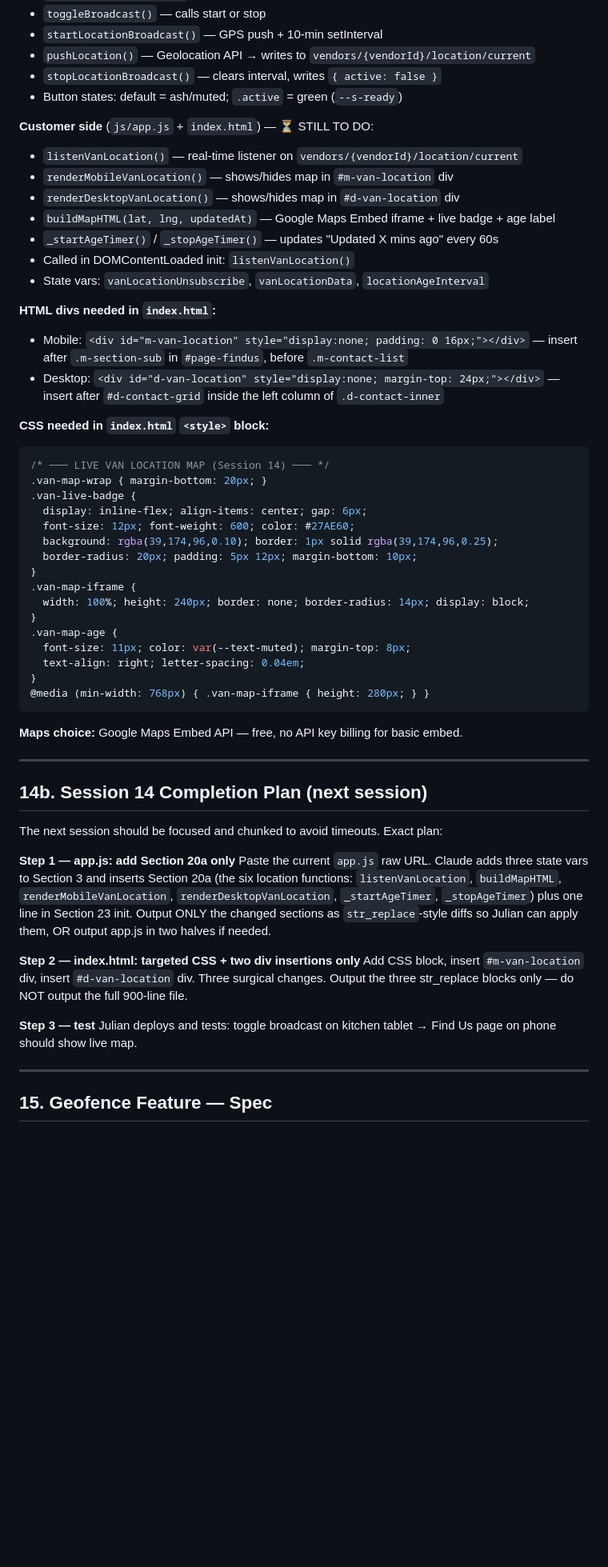
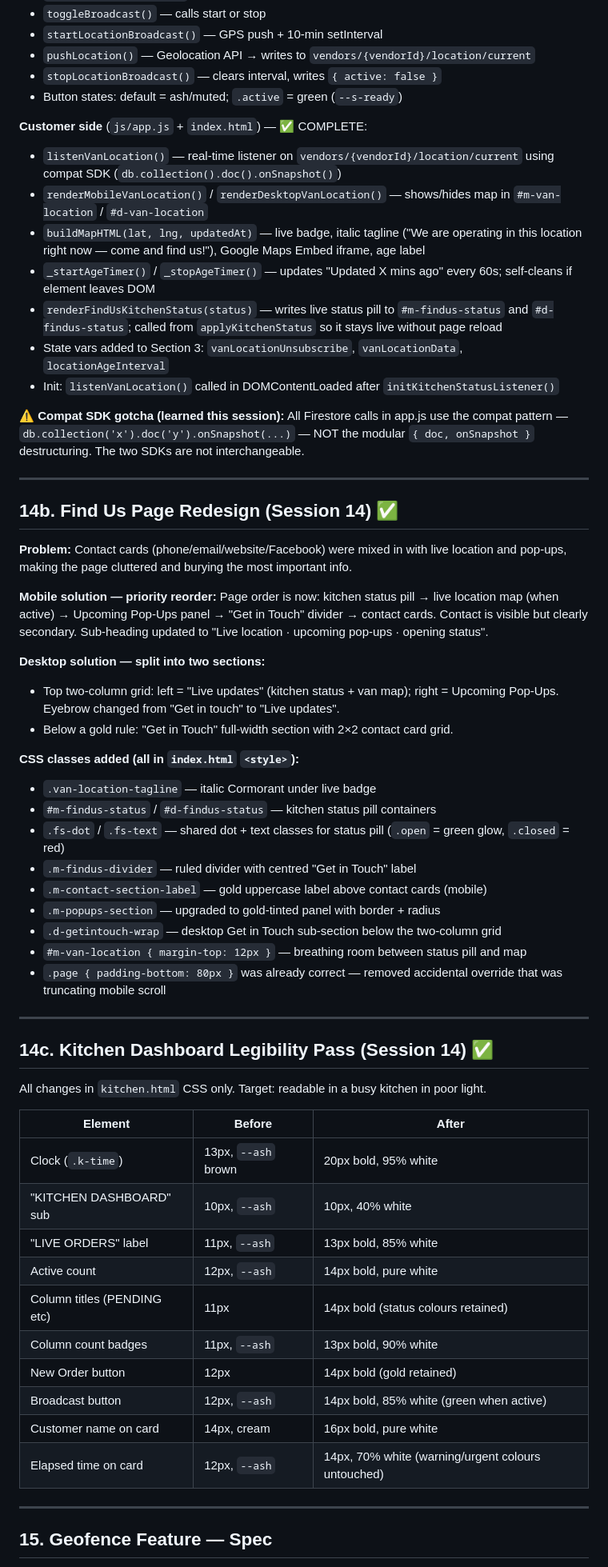
Before and after one commit to JulianBell106/lamulettipizza, a Markdown page: PROJECT.md, the part around one of its changes. Shown at 80% size. GitHub-like rendering; blank space fills up the shorter version.

````diff
--- a/PROJECT.md
+++ b/PROJECT.md
@@ -278,55 +285,59 @@ users/{uid}/
 - `stopLocationBroadcast()` — clears interval, writes `{ active: false }`
 - Button states: default = ash/muted; `.active` = green (`--s-ready`)
 
-**Customer side** (`js/app.js` + `index.html`) — ⏳ STILL TO DO:
-- `listenVanLocation()` — real-time listener on `vendors/{vendorId}/location/current`
-- `renderMobileVanLocation()` — shows/hides map in `#m-van-location` div
-- `renderDesktopVanLocation()` — shows/hides map in `#d-van-location` div
-- `buildMapHTML(lat, lng, updatedAt)` — Google Maps Embed iframe + live badge + age label
-- `_startAgeTimer()` / `_stopAgeTimer()` — updates "Updated X mins ago" every 60s
-- Called in DOMContentLoaded init: `listenVanLocation()`
-- State vars: `vanLocationUnsubscribe`, `vanLocationData`, `locationAgeInterval`
+**Customer side** (`js/app.js` + `index.html`) — ✅ COMPLETE:
+- `listenVanLocation()` — real-time listener on `vendors/{vendorId}/location/current` using compat SDK (`db.collection().doc().onSnapshot()`)
+- `renderMobileVanLocation()` / `renderDesktopVanLocation()` — shows/hides map in `#m-van-location` / `#d-van-location`
+- `buildMapHTML(lat, lng, updatedAt)` — live badge, italic tagline ("We are operating in this location right now — come and find us!"), Google Maps Embed iframe, age label
+- `_startAgeTimer()` / `_stopAgeTimer()` — updates "Updated X mins ago" every 60s; self-cleans if element leaves DOM
+- `renderFindUsKitchenStatus(status)` — writes live status pill to `#m-findus-status` and `#d-findus-status`; called from `applyKitchenStatus` so it stays live without page reload
+- State vars added to Section 3: `vanLocationUnsubscribe`, `vanLocationData`, `locationAgeInterval`
+- Init: `listenVanLocation()` called in DOMContentLoaded after `initKitchenStatusListener()`
 
-**HTML divs needed in `index.html`:**
-- Mobile: `<div id="m-van-location" style="display:none; padding: 0 16px;"></div>` — insert after `.m-section-sub` in `#page-findus`, before `.m-contact-list`
-- Desktop: `<div id="d-van-location" style="display:none; margin-top: 24px;"></div>` — insert after `#d-contact-grid` inside the left column of `.d-contact-inner`
-
-**CSS needed in `index.html` `<style>` block:**
-```css
-/* ─── LIVE VAN LOCATION MAP (Session 14) ─── */
-.van-map-wrap { margin-bottom: 20px; }
-.van-live-badge {
-  display: inline-flex; align-items: center; gap: 6px;
-  font-size: 12px; font-weight: 600; color: #27AE60;
-  background: rgba(39,174,96,0.10); border: 1px solid rgba(39,174,96,0.25);
-  border-radius: 20px; padding: 5px 12px; margin-bottom: 10px;
-}
-.van-map-iframe {
-  width: 100%; height: 240px; border: none; border-radius: 14px; display: block;
-}
-.van-map-age {
-  font-size: 11px; color: var(--text-muted); margin-top: 8px;
-  text-align: right; letter-spacing: 0.04em;
-}
-@media (min-width: 768px) { .van-map-iframe { height: 280px; } }
-```
-
-**Maps choice:** Google Maps Embed API — free, no API key billing for basic embed.
+**⚠️ Compat SDK gotcha (learned this session):** All Firestore calls in app.js use the compat pattern — `db.collection('x').doc('y').onSnapshot(...)` — NOT the modular `{ doc, onSnapshot }` destructuring. The two SDKs are not interchangeable.
 
 ---
 
-## 14b. Session 14 Completion Plan (next session)
+## 14b. Find Us Page Redesign (Session 14) ✅
 
-The next session should be focused and chunked to avoid timeouts. Exact plan:
+**Problem:** Contact cards (phone/email/website/Facebook) were mixed in with live location and pop-ups, making the page cluttered and burying the most important info.
 
-**Step 1 — app.js: add Section 20a only**
-Paste the current `app.js` raw URL. Claude adds three state vars to Section 3 and inserts Section 20a (the six location functions: `listenVanLocation`, `buildMapHTML`, `renderMobileVanLocation`, `renderDesktopVanLocation`, `_startAgeTimer`, `_stopAgeTimer`) plus one line in Section 23 init. Output ONLY the changed sections as `str_replace`-style diffs so Julian can apply them, OR output app.js in two halves if needed.
+**Mobile solution — priority reorder:**
+Page order is now: kitchen status pill → live location map (when active) → Upcoming Pop-Ups panel → "Get in Touch" divider → contact cards. Contact is visible but clearly secondary. Sub-heading updated to "Live location · upcoming pop-ups · opening status".
 
-**Step 2 — index.html: targeted CSS + two div insertions only**
-Add CSS block, insert `#m-van-location` div, insert `#d-van-location` div. Three surgical changes. Output the three str_replace blocks only — do NOT output the full 900-line file.
+**Desktop solution — split into two sections:**
+- Top two-column grid: left = "Live updates" (kitchen status + van map); right = Upcoming Pop-Ups. Eyebrow changed from "Get in touch" to "Live updates".
+- Below a gold rule: "Get in Touch" full-width section with 2×2 contact card grid.
 
-**Step 3 — test**
-Julian deploys and tests: toggle broadcast on kitchen tablet → Find Us page on phone should show live map.
+**CSS classes added (all in `index.html` `<style>`):**
+- `.van-location-tagline` — italic Cormorant under live badge
+- `#m-findus-status` / `#d-findus-status` — kitchen status pill containers
+- `.fs-dot` / `.fs-text` — shared dot + text classes for status pill (`.open` = green glow, `.closed` = red)
+- `.m-findus-divider` — ruled divider with centred "Get in Touch" label
+- `.m-contact-section-label` — gold uppercase label above contact cards (mobile)
+- `.m-popups-section` — upgraded to gold-tinted panel with border + radius
+- `.d-getintouch-wrap` — desktop Get in Touch sub-section below the two-column grid
+- `#m-van-location { margin-top: 12px }` — breathing room between status pill and map
+- `.page { padding-bottom: 80px }` was already correct — removed accidental override that was truncating mobile scroll
+
+---
+
+## 14c. Kitchen Dashboard Legibility Pass (Session 14) ✅
+
+All changes in `kitchen.html` CSS only. Target: readable in a busy kitchen in poor light.
+
+| Element | Before | After |
+|---|---|---|
+| Clock (`.k-time`) | 13px, `--ash` brown | 20px bold, 95% white |
+| "KITCHEN DASHBOARD" sub | 10px, `--ash` | 10px, 40% white |
+| "LIVE ORDERS" label | 11px, `--ash` | 13px bold, 85% white |
+| Active count | 12px, `--ash` | 14px bold, pure white |
+| Column titles (PENDING etc) | 11px | 14px bold (status colours retained) |
+| Column count badges | 11px, `--ash` | 13px bold, 90% white |
+| New Order button | 12px | 14px bold (gold retained) |
+| Broadcast button | 12px, `--ash` | 14px bold, 85% white (green when active) |
+| Customer name on card | 14px, cream | 16px bold, pure white |
+| Elapsed time on card | 12px, `--ash` | 14px, 70% white (warning/urgent colours untouched) |
 
 ---
 
````
Also changed, not shown: other parts of PROJECT.md (+95 -13 lines).
